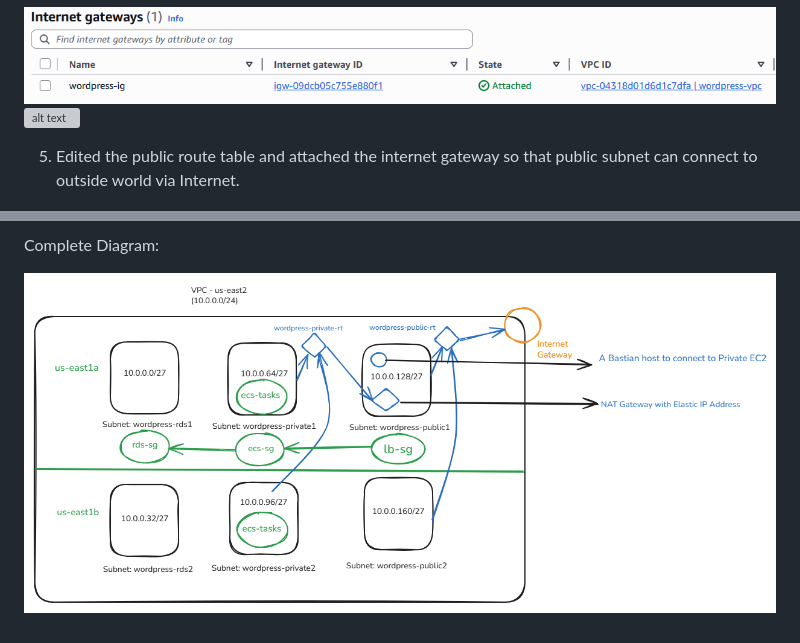
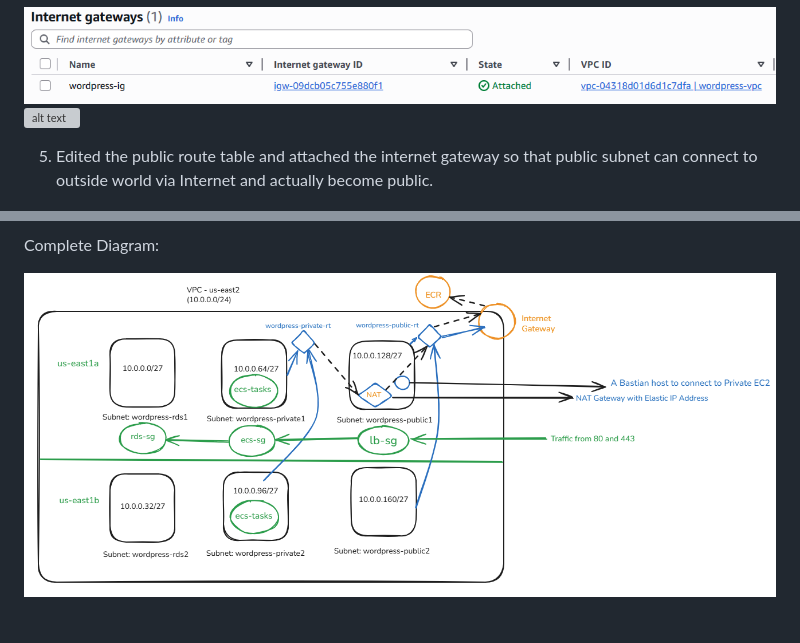
Before and after one commit to shub-vrm1988/devops.layman, a Markdown page: class6-assignment/3-tier containerized application on AWS ECS.md, 2 parts joined by grey strips. GitHub-like rendering; pictures changed too: class6-assignment/Screenshots/image-66.png; grey boxes are pictures that could not be loaded.

```diff
--- a/class6-assignment/3-tier containerized application on AWS ECS.md
+++ b/class6-assignment/3-tier containerized application on AWS ECS.md
@@ -15,7 +15,7 @@
 ![alt text](Screenshots/image-54.png)
 ![alt text](Screenshots/image-55.png)
 
-5. Edited the public route table and attached the internet gateway so that public subnet can connect to outside world via Internet.
+5. Edited the public route table and attached the internet gateway so that public subnet can connect to outside world via Internet and actually become public.
 
 ![alt text](Screenshots/image-56.png)
 
```
Also changed, not shown: other parts of class6-assignment/3-tier containerized application on AWS ECS.md (+13 -3 lines), class6-assignment/Screenshots/image-69.png (added), class6-assignment/image-1.png (added), class6-assignment/image.png (added).
